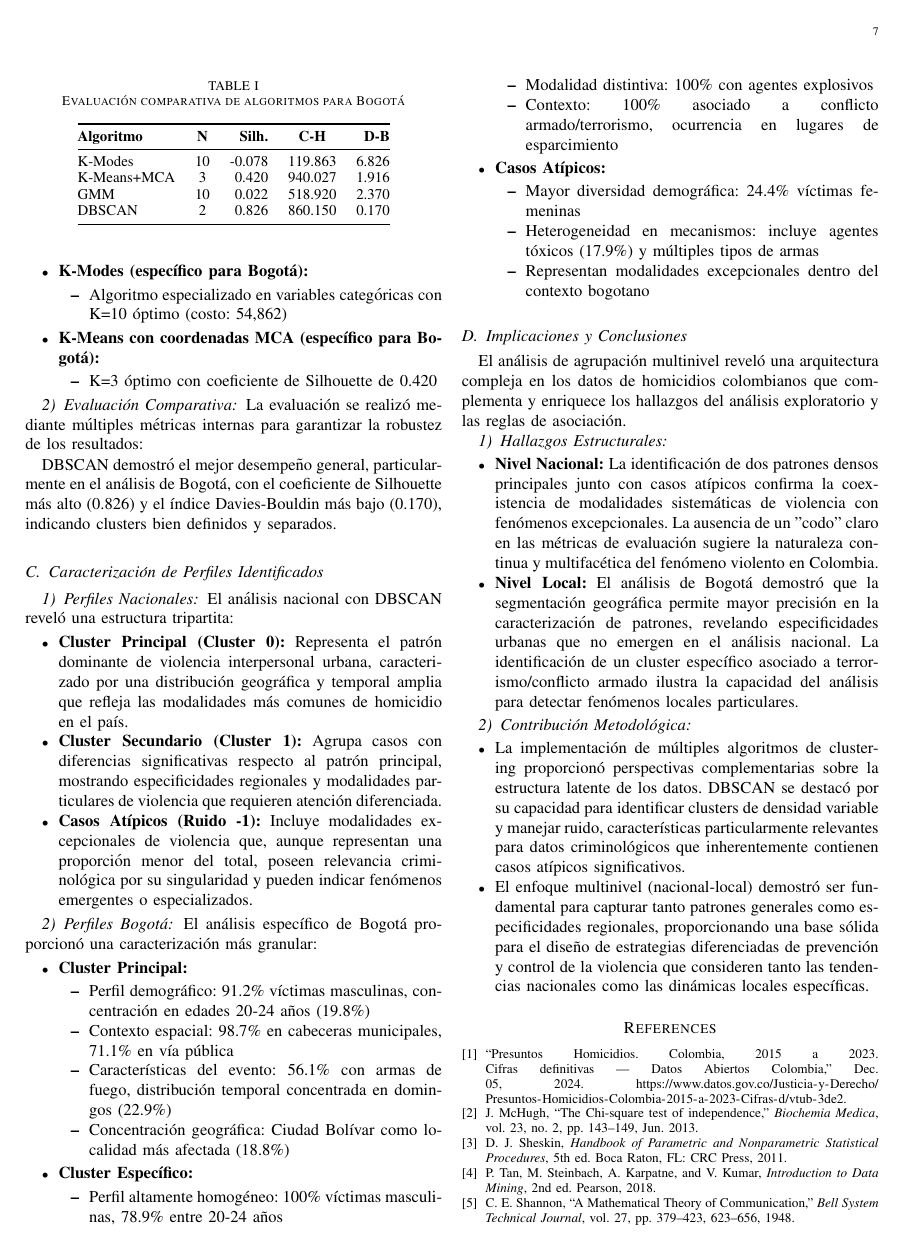
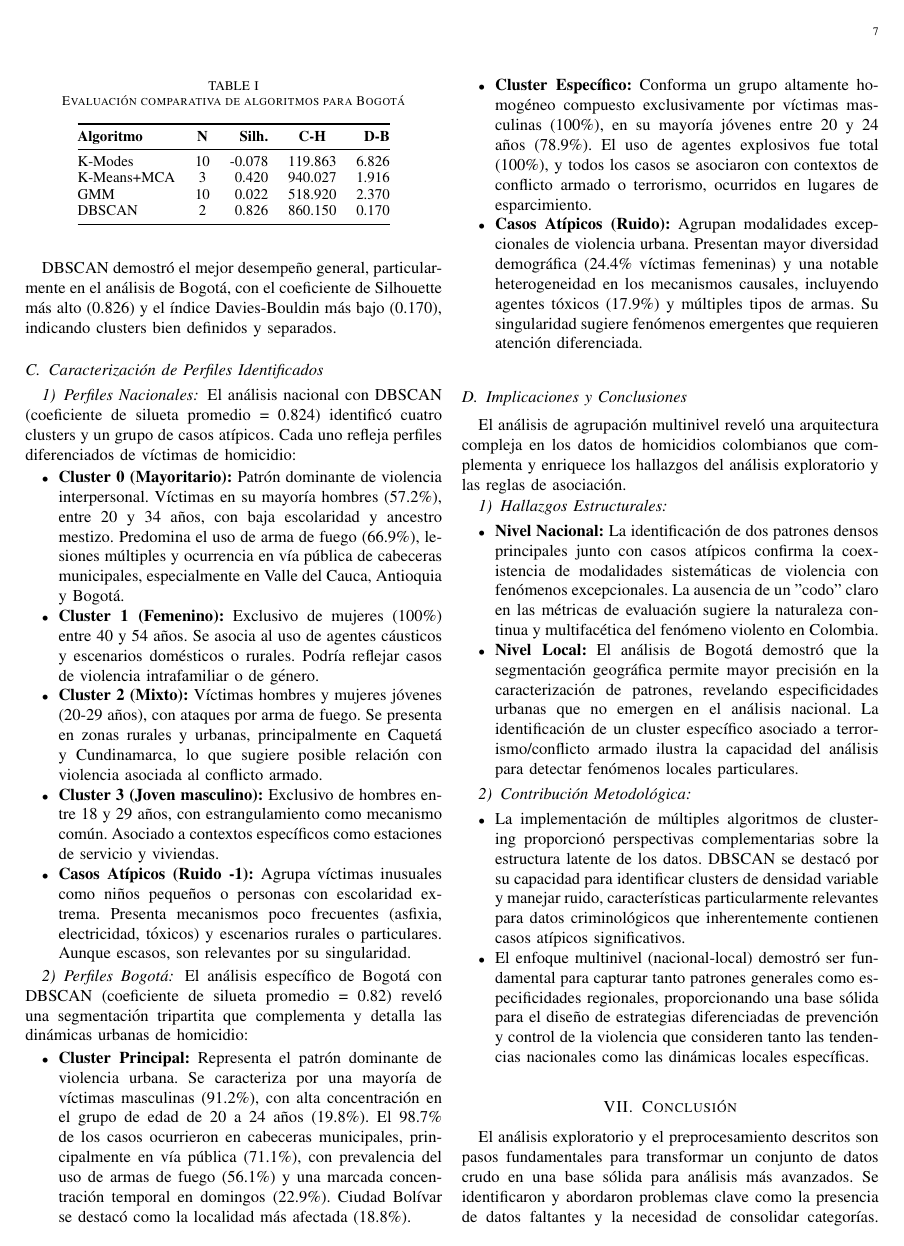
Before and after one commit to YeniferMora/HomicidiosEnColombia, a LaTeX paper (article.tex): page 7 of 8. Compiled offline with pdfLaTeX.

Commit message:
correcciones clustering

```diff
--- a/article.tex
+++ b/article.tex
@@ -434,48 +429,39 @@ DBSCAN            & 2   & 0.826   & 860.150  & 0.170  \\
 \bottomrule
 \end{tabular}
 \end{table}
-
 DBSCAN demostró el mejor desempeño general, particularmente en el análisis de Bogotá, con el coeficiente de Silhouette más alto (0.826) y el índice Davies-Bouldin más bajo (0.170), indicando clusters bien definidos y separados.
-
 \subsection{Caracterización de Perfiles Identificados}
 
 \subsubsection{Perfiles Nacionales}
-El análisis nacional con DBSCAN reveló una estructura tripartita:
+
+El análisis nacional con DBSCAN (coeficiente de silueta promedio = 0.824) identificó cuatro clusters y un grupo de casos atípicos. Cada uno refleja perfiles diferenciados de víctimas de homicidio:
 
 \begin{itemize}
-    \item \textbf{Cluster Principal (Cluster 0):} Representa el patrón dominante de violencia interpersonal urbana, caracterizado por una distribución geográfica y temporal amplia que refleja las modalidades más comunes de homicidio en el país.
+    \item \textbf{Cluster 0 (Mayoritario):} Patrón dominante de violencia interpersonal. Víctimas en su mayoría hombres (57.2\%), entre 20 y 34 años, con baja escolaridad y ancestro mestizo. Predomina el uso de arma de fuego (66.9\%), lesiones múltiples y ocurrencia en vía pública de cabeceras municipales, especialmente en Valle del Cauca, Antioquia y Bogotá.
 
-    \item \textbf{Cluster Secundario (Cluster 1):} Agrupa casos con diferencias significativas respecto al patrón principal, mostrando especificidades regionales y modalidades particulares de violencia que requieren atención diferenciada.
+    \item \textbf{Cluster 1 (Femenino):} Exclusivo de mujeres (100\%) entre 40 y 54 años. Se asocia al uso de agentes cáusticos y escenarios domésticos o rurales. Podría reflejar casos de violencia intrafamiliar o de género.
 
-    \item \textbf{Casos Atípicos (Ruido -1):} Incluye modalidades excepcionales de violencia que, aunque representan una proporción menor del total, poseen relevancia criminológica por su singularidad y pueden indicar fenómenos emergentes o especializados.
+    \item \textbf{Cluster 2 (Mixto):} Víctimas hombres y mujeres jóvenes (20-29 años), con ataques por arma de fuego. Se presenta en zonas rurales y urbanas, principalmente en Caquetá y Cundinamarca, lo que sugiere posible relación con violencia asociada al conflicto armado.
+
+    \item \textbf{Cluster 3 (Joven masculino):} Exclusivo de hombres entre 18 y 29 años, con estrangulamiento como mecanismo común. Asociado a contextos específicos como estaciones de servicio y viviendas.
+
+    \item \textbf{Casos Atípicos (Ruido -1):} Agrupa víctimas inusuales como niños pequeños o personas con escolaridad extrema. Presenta mecanismos poco frecuentes (asfixia, electricidad, tóxicos) y escenarios rurales o particulares. Aunque escasos, son relevantes por su singularidad.
 \end{itemize}
 
+
+
 \subsubsection{Perfiles Bogotá}
-El análisis específico de Bogotá proporcionó una caracterización más granular:
+
+El análisis específico de Bogotá con DBSCAN (coeficiente de silueta promedio = 0.82) reveló una segmentación tripartita que complementa y detalla las dinámicas urbanas de homicidio:
 
 \begin{itemize}
-    \item \textbf{Cluster Principal:}
-    \begin{itemize}
-        \item Perfil demográfico: 91.2\% víctimas masculinas, concentración en edades 20-24 años (19.8\%)
-        \item Contexto espacial: 98.7\% en cabeceras municipales, 71.1\% en vía pública
-        \item Características del evento: 56.1\% con armas de fuego, distribución temporal concentrada en domingos (22.9\%)
-        \item Concentración geográfica: Ciudad Bolívar como localidad más afectada (18.8\%)
-    \end{itemize}
+    \item \textbf{Cluster Principal:} Representa el patrón dominante de violencia urbana. Se caracteriza por una mayoría de víctimas masculinas (91.2\%), con alta concentración en el grupo de edad de 20 a 24 años (19.8\%). El 98.7\% de los casos ocurrieron en cabeceras municipales, principalmente en vía pública (71.1\%), con prevalencia del uso de armas de fuego (56.1\%) y una marcada concentración temporal en domingos (22.9\%). Ciudad Bolívar se destacó como la localidad más afectada (18.8\%).
 
-    \item \textbf{Cluster Específico:}
-    \begin{itemize}
-        \item Perfil altamente homogéneo: 100\% víctimas masculinas, 78.9\% entre 20-24 años
-        \item Modalidad distintiva: 100\% con agentes explosivos
-        \item Contexto: 100\% asociado a conflicto armado/terrorismo, ocurrencia en lugares de esparcimiento
-    \end{itemize}
+    \item \textbf{Cluster Específico:} Conforma un grupo altamente homogéneo compuesto exclusivamente por víctimas masculinas (100\%), en su mayoría jóvenes entre 20 y 24 años (78.9\%). El uso de agentes explosivos fue total (100\%), y todos los casos se asociaron con contextos de conflicto armado o terrorismo, ocurridos en lugares de esparcimiento.
 
-    \item \textbf{Casos Atípicos:}
-    \begin{itemize}
-        \item Mayor diversidad demográfica: 24.4\% víctimas femeninas
-        \item Heterogeneidad en mecanismos: incluye agentes tóxicos (17.9\%) y múltiples tipos de armas
-        \item Representan modalidades excepcionales dentro del contexto bogotano
-    \end{itemize}
+    \item \textbf{Casos Atípicos (Ruido):} Agrupan modalidades excepcionales de violencia urbana. Presentan mayor diversidad demográfica (24.4\% víctimas femeninas) y una notable heterogeneidad en los mecanismos causales, incluyendo agentes tóxicos (17.9\%) y múltiples tipos de armas. Su singularidad sugiere fenómenos emergentes que requieren atención diferenciada.
 \end{itemize}
+
 
 \subsection{Implicaciones y Conclusiones}
 El análisis de agrupación multinivel reveló una arquitectura compleja en los datos de homicidios colombianos que complementa y enriquece los hallazgos del análisis exploratorio y las reglas de asociación.
@@ -495,3 +481,7 @@ El análisis de agrupación multinivel reveló una arquitectura compleja en los
 
     \item El enfoque multinivel (nacional-local) demostró ser fundamental para capturar tanto patrones generales como especificidades regionales, proporcionando una base sólida para el diseño de estrategias diferenciadas de prevención y control de la violencia que consideren tanto las tendencias nacionales como las dinámicas locales específicas.
 \end{itemize}
+
+\section{Conclusión}
+
+El análisis exploratorio y el preprocesamiento descritos son pasos fundamentales para transformar un conjunto de datos crudo en una base sólida para análisis más avanzados. Se identificaron y abordaron problemas clave como la presencia de datos faltantes y la necesidad de consolidar categorías. Las técnicas de evaluación de relaciones (V de Cramer, Chi-cuadrado, entropía) fueron cruciales para informar las decisiones sobre la relevancia de las variables.
```
Also changed, not shown: article.pdf, article.tex (15 more changed lines).
